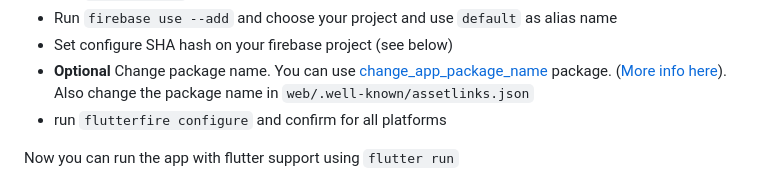
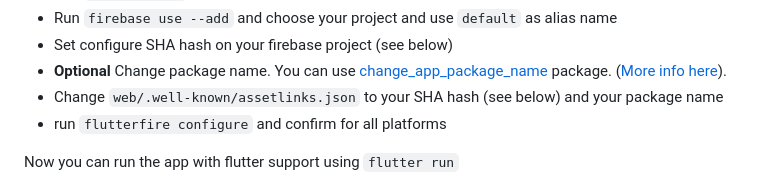
Before and after one commit to Martoxdlol/birthday_reminder, a Markdown page: README.md, the part around the change. Drawn GitHub-style.

```diff
--- a/README.md
+++ b/README.md
@@ -23,7 +23,7 @@ Steps
 - Run `firebase use --add` and choose your project and use `default` as alias name
 - Set configure SHA hash on your firebase project (see below)
 - **Optional** Change package name. You can use [change_app_package_name](https://pub.dev/packages/change_app_package_name) package. ([More info here](https://stackoverflow.com/questions/51534616/how-to-change-package-name-in-flutter)).
-  Also change the package name in `web/.well-known/assetlinks.json`
+- Change `web/.well-known/assetlinks.json` to your SHA hash (see below) and your package name
 - run `flutterfire configure` and confirm for all platforms
 
 Now you can run the app with flutter support using `flutter run`
```
